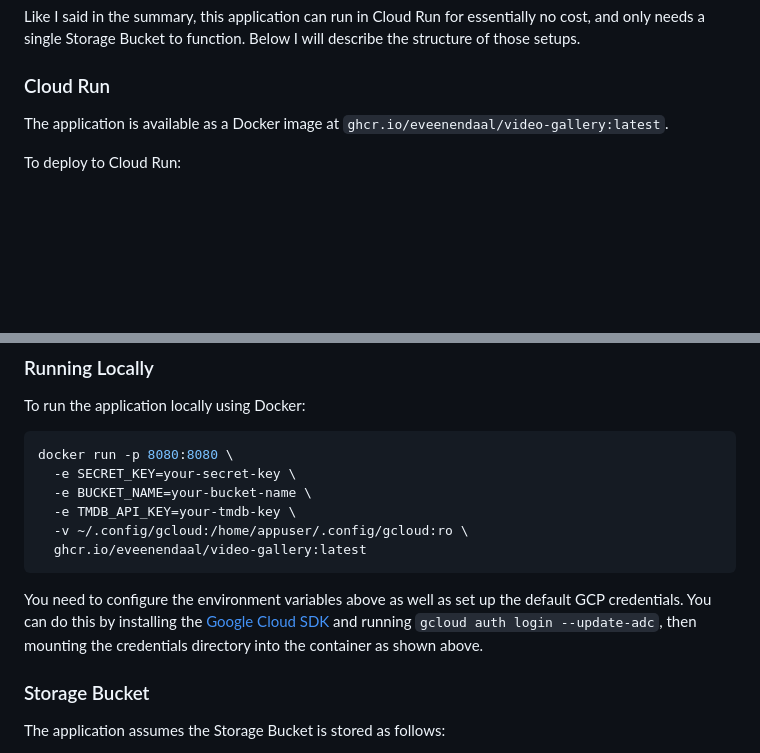
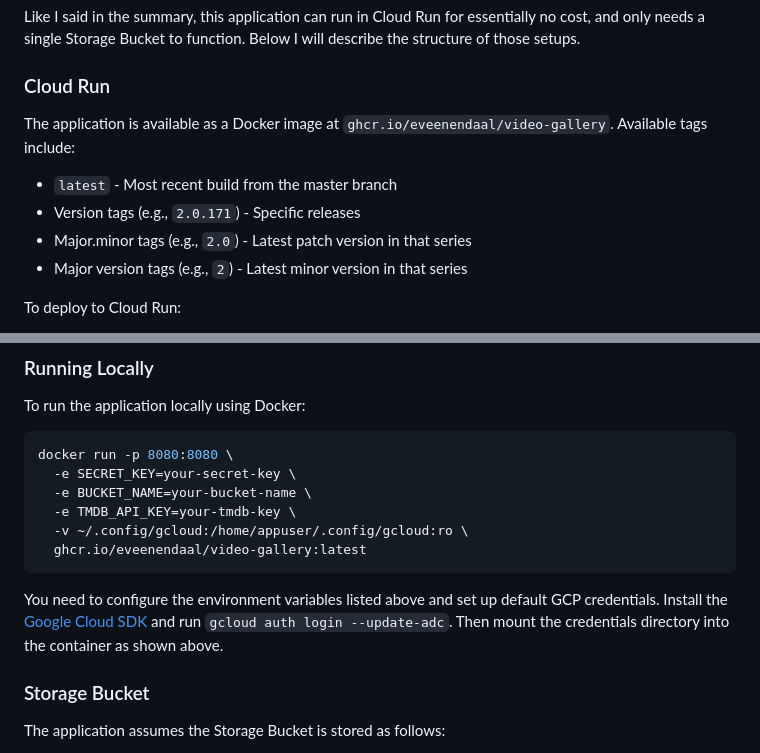
Before and after one commit to eveenendaal/video-gallery, a Markdown page: README.md, 2 parts joined by grey strips. GitHub-like rendering; blank space fills up the shorter version.

Commit message:
Address code review feedback: improve Docker tag documentation and clarity
Co-authored-by: eveenendaal <71555+eveenendaal@users.noreply.github.com>

````diff
--- a/README.md
+++ b/README.md
@@ -184,7 +184,11 @@ Like I said in the summary, this application can run in Cloud Run for essentiall
 
 ### Cloud Run
 
-The application is available as a Docker image at `ghcr.io/eveenendaal/video-gallery:latest`.
+The application is available as a Docker image at `ghcr.io/eveenendaal/video-gallery`. Available tags include:
+- `latest` - Most recent build from the master branch
+- Version tags (e.g., `2.0.171`) - Specific releases
+- Major.minor tags (e.g., `2.0`) - Latest patch version in that series
+- Major version tags (e.g., `2`) - Latest minor version in that series
 
 To deploy to Cloud Run:
 1. Pull the Docker image from GitHub Container Registry or use it directly in Cloud Run
@@ -214,7 +218,7 @@ docker run -p 8080:8080 \
   ghcr.io/eveenendaal/video-gallery:latest
 ```
 
-You need to configure the environment variables above as well as set up the default GCP credentials. You can do this by installing the [Google Cloud SDK](https://cloud.google.com/sdk/) and running `gcloud auth login --update-adc`, then mounting the credentials directory into the container as shown above.
+You need to configure the environment variables listed above and set up default GCP credentials. Install the [Google Cloud SDK](https://cloud.google.com/sdk/) and run `gcloud auth login --update-adc`. Then mount the credentials directory into the container as shown above.
 
 ### Storage Bucket
 The application assumes the Storage Bucket is stored as follows:
````
